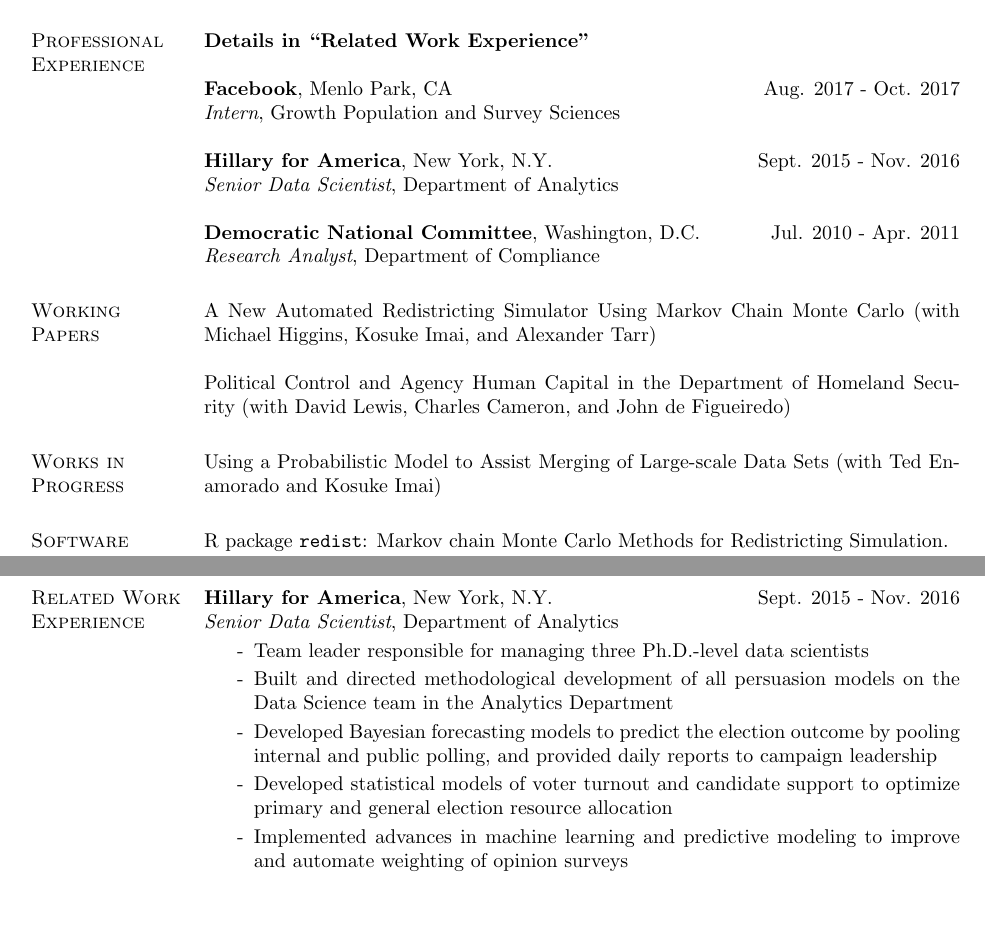
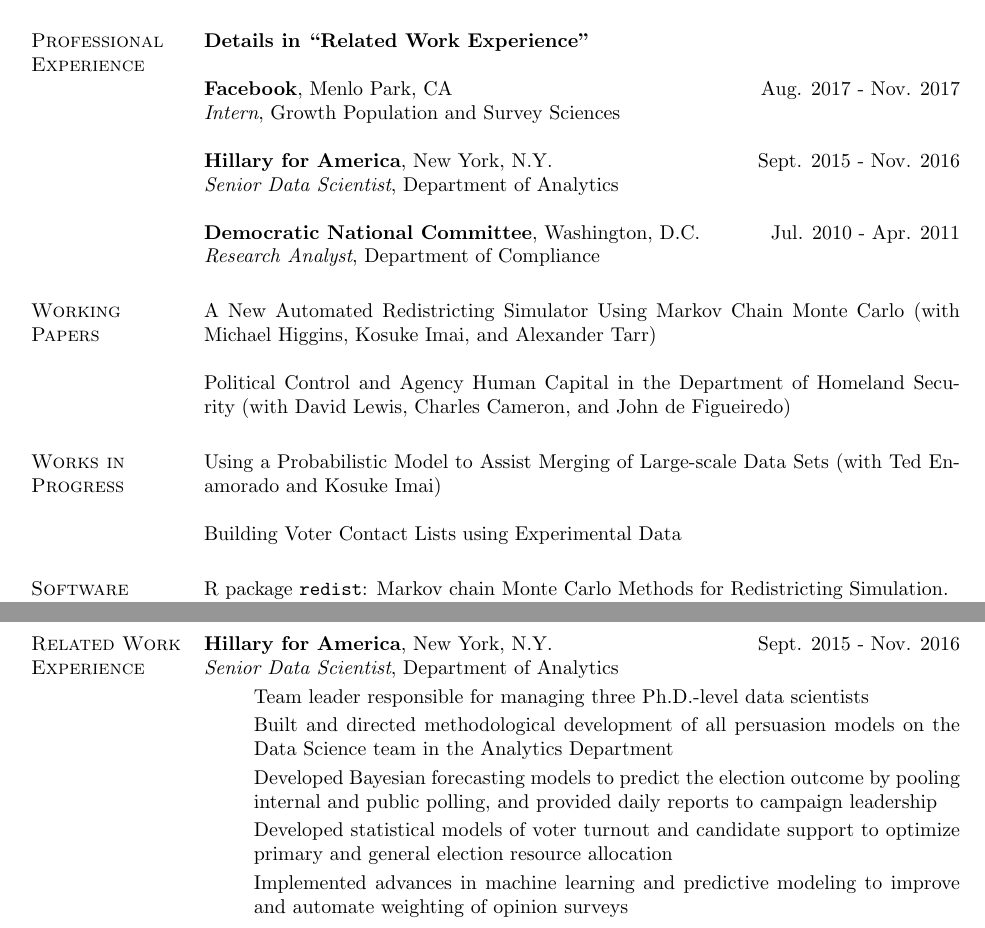
Before and after one commit to bfifield/resume, a LaTeX CV (cv_fifield.tex): two parts of pages 1 and 3 of 3 before the commit and two parts of pages 1 and 4 of 4 after it, joined at a grey line, cut so that both start at the same text, the shorter picture padded with empty space. Compiled offline with pdfLaTeX.

Commit message:
small changes to employment dates

```diff
--- a/cv_fifield.tex
+++ b/cv_fifield.tex
@@ -389,7 +389,7 @@
 \section{Professional Experience}
 {\bf Details in ``Related Work Experience''}\\
 
-{\bf Facebook}, Menlo Park, CA \hfill Aug. 2017 - Oct. 2017\\
+{\bf Facebook}, Menlo Park, CA \hfill Aug. 2017 - Nov. 2017\\
 {\it Intern}, Growth Population and Survey Sciences\\
 
 {\bf Hillary for America}, New York, N.Y. \hfill Sept. 2015 - Nov. 2016\\
@@ -403,7 +403,8 @@
 Political Control and Agency Human Capital in the Department of Homeland Security (with David Lewis, Charles Cameron, and John de Figueiredo)
 
 \section{Works in \\ Progress}
-Using a Probabilistic Model to Assist Merging of Large-scale Data Sets (with Ted Enamorado and Kosuke Imai)
+Using a Probabilistic Model to Assist Merging of Large-scale Data Sets (with Ted Enamorado and Kosuke Imai)\\\\
+Building Voter Contact Lists using Experimental Data
 
 \section{Software} R package {\tt redist}: Markov chain Monte Carlo Methods
 for Redistricting Simulation.\\
@@ -479,26 +480,33 @@
 Princeton University
 \end{flushleft}
 \end{minipage}
+%\begin{minipage}{.5\textwidth}
+%\begin{flushleft}
+%Kit Rodolfa\\
+%Director of Data Science \hfill{\href{shaycrk@gmail.com}{shaycrk@gmail.com}}\\
+%Hillary for America
+%  \end{flushleft}
+%\end{minipage}
 
 \clearpage
 
 \section{Related Work Experience}
-%{\bf Facebook}, Menlo Park, C.A. \hfill Aug. 2017 - Oct. 2017\\
+%{\bf Facebook}, Menlo Park, C.A. \hfill Aug. 2017 - Nov. 2017\\
 %{\it Intern}, Growth Population and Survey Sciences
 %\\\\
 {\bf Hillary for America}, New York, N.Y. \hfill Sept. 2015 - Nov. 2016\\
 {\it Senior Data Scientist}, Department of Analytics
 \vspace{-2mm}
 \begin{itemize}
-\item[-] Team leader responsible for managing three Ph.D.-level data scientists
+\item[] Team leader responsible for managing three Ph.D.-level data scientists
 \vspace{-2mm}
-\item[-] Built and directed methodological development of all persuasion models on the Data Science team in the Analytics Department
+\item[] Built and directed methodological development of all persuasion models on the Data Science team in the Analytics Department
 \vspace{-2mm}
-\item[-] Developed Bayesian forecasting models to predict the election outcome by pooling internal and public polling, and provided daily reports to campaign leadership
+\item[] Developed Bayesian forecasting models to predict the election outcome by pooling internal and public polling, and provided daily reports to campaign leadership
 \vspace{-2mm}
-\item[-] Developed statistical models of voter turnout and candidate support to optimize primary and general election resource allocation
+\item[] Developed statistical models of voter turnout and candidate support to optimize primary and general election resource allocation
 \vspace{-2mm}
-\item[-] Implemented advances in machine learning and predictive modeling to improve and automate weighting of opinion surveys
+\item[] Implemented advances in machine learning and predictive modeling to improve and automate weighting of opinion surveys
 \end{itemize}
 
 \end{document}
```
Also changed, not shown: cv_fifield.tex (2 more changed lines).
